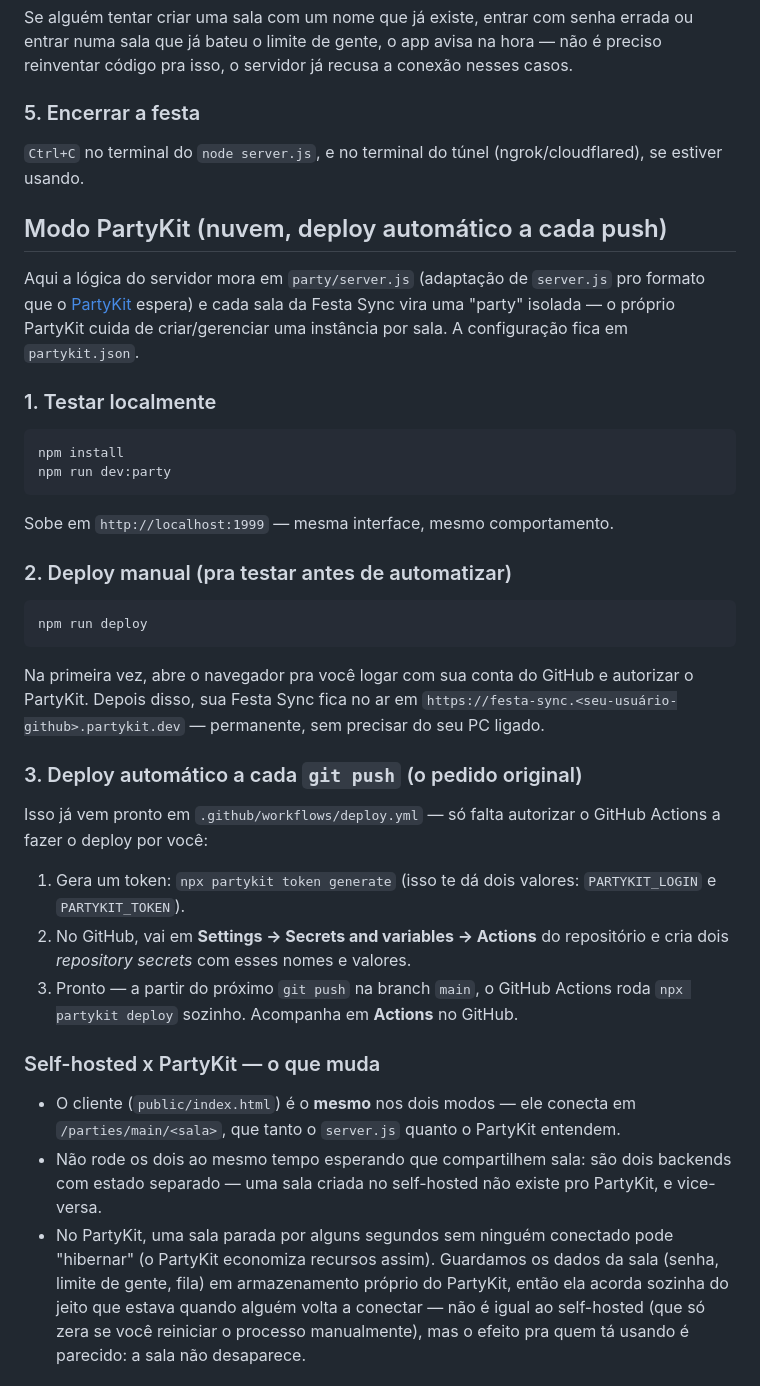
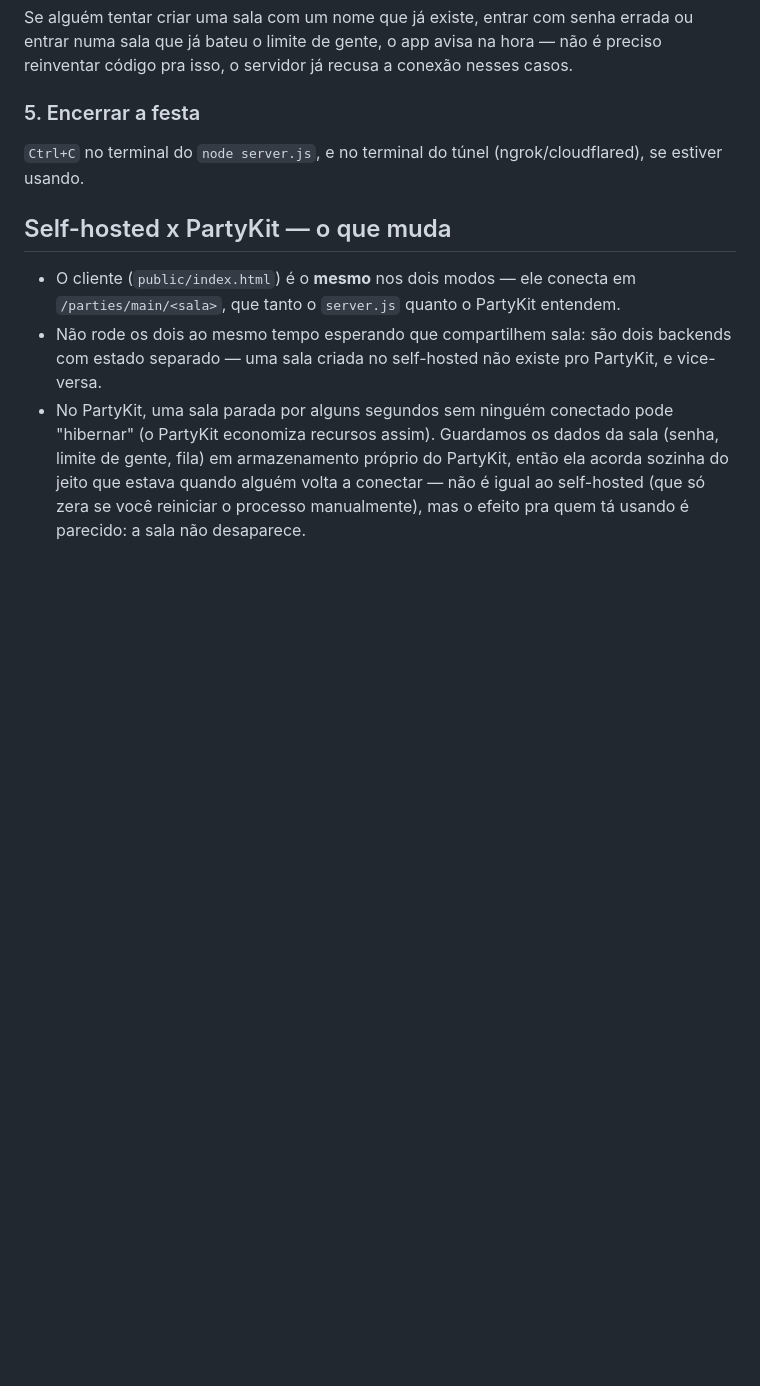
Before and after one commit to r0usis/Party-Sinc, a Markdown page: README.md, the part around one of its changes. GitHub-like rendering; blank space fills up the shorter version.

````diff
--- a/README.md
+++ b/README.md
@@ -87,46 +163,7 @@ preciso reinventar código pra isso, o servidor já recusa a conexão nesses cas
 `Ctrl+C` no terminal do `node server.js`, e no terminal do túnel (ngrok/cloudflared),
 se estiver usando.
 
-## Modo PartyKit (nuvem, deploy automático a cada push)
-
-Aqui a lógica do servidor mora em `party/server.js` (adaptação de `server.js` pro
-formato que o [PartyKit](https://www.partykit.io) espera) e cada sala da Festa
-Sync vira uma "party" isolada — o próprio PartyKit cuida de criar/gerenciar uma
-instância por sala. A configuração fica em `partykit.json`.
-
-### 1. Testar localmente
-
-```bash
-npm install
-npm run dev:party
-```
-
-Sobe em `http://localhost:1999` — mesma interface, mesmo comportamento.
-
-### 2. Deploy manual (pra testar antes de automatizar)
-
-```bash
-npm run deploy
-```
-
-Na primeira vez, abre o navegador pra você logar com sua conta do GitHub e
-autorizar o PartyKit. Depois disso, sua Festa Sync fica no ar em
-`https://festa-sync.<seu-usuário-github>.partykit.dev` — permanente, sem
-precisar do seu PC ligado.
-
-### 3. Deploy automático a cada `git push` (o pedido original)
-
-Isso já vem pronto em `.github/workflows/deploy.yml` — só falta autorizar o
-GitHub Actions a fazer o deploy por você:
-
-1. Gera um token: `npx partykit token generate` (isso te dá dois valores:
-   `PARTYKIT_LOGIN` e `PARTYKIT_TOKEN`).
-2. No GitHub, vai em **Settings → Secrets and variables → Actions** do
-   repositório e cria dois *repository secrets* com esses nomes e valores.
-3. Pronto — a partir do próximo `git push` na branch `main`, o GitHub Actions
-   roda `npx partykit deploy` sozinho. Acompanha em **Actions** no GitHub.
-
-### Self-hosted x PartyKit — o que muda
+## Self-hosted x PartyKit — o que muda
 
 - O cliente (`public/index.html`) é o **mesmo** nos dois modos — ele conecta em
   `/parties/main/<sala>`, que tanto o `server.js` quanto o PartyKit entendem.
````
Also changed, not shown: other parts of README.md (+86 -10 lines).
